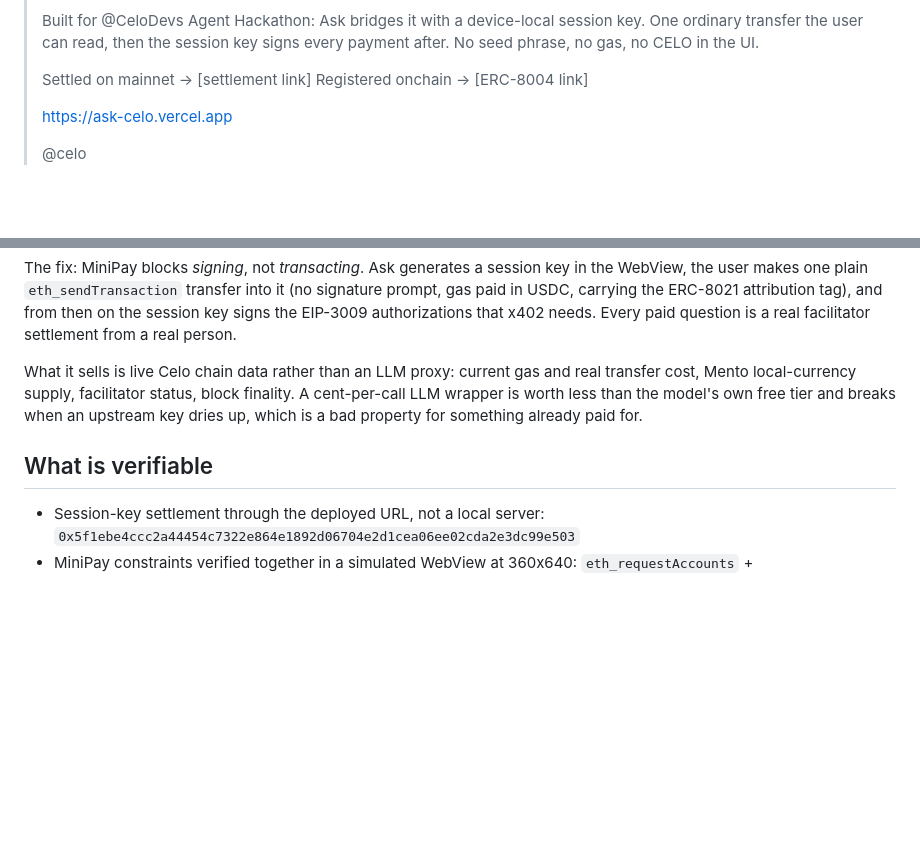
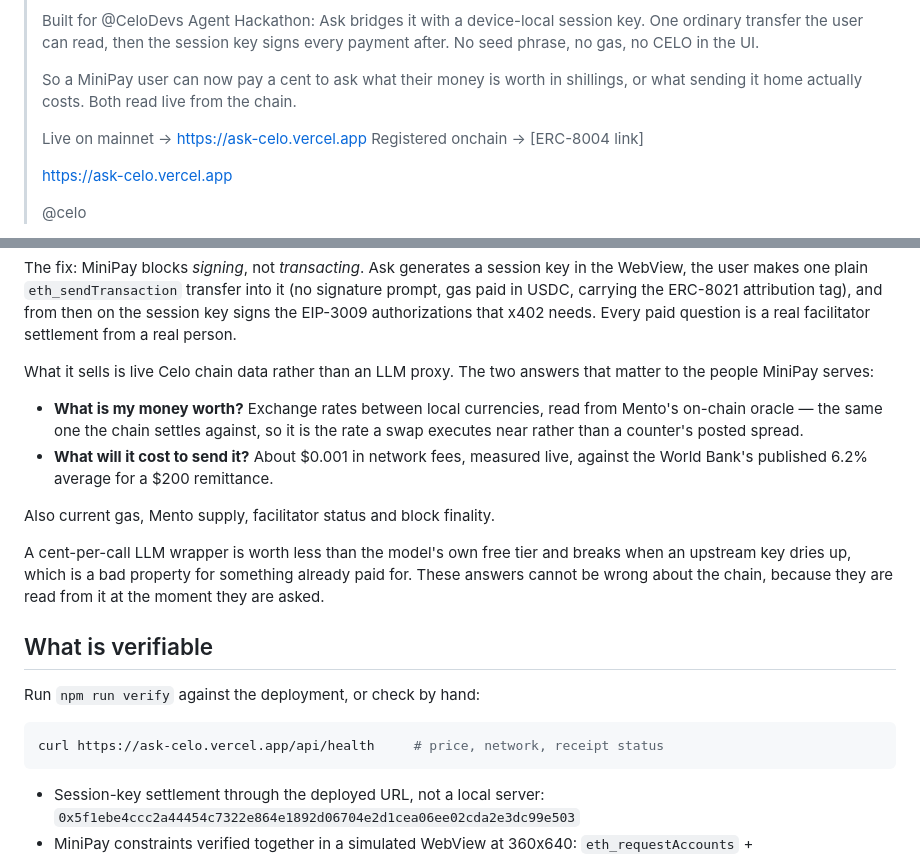
Before and after one commit to kamalbuilds/ask-celo, a Markdown page: docs/SUBMISSION.md, 2 parts joined by grey strips. Drawn GitHub-style; blank space fills up the shorter version.

Commit message:
docs: the submission described a product two pivots old
SUBMISSION.md still said the service sells 'current gas and real transfer
cost, Mento supply, facilitator status, block finality' — the developer
trivia the judgment pass identified as weak customer truth and that FX and
remittance answers replaced. The strongest two things it now does were
absent from the copy a judge would read.

Reordered around the two questions with real stakes for MiniPay's users:
what is my money worth, and what will it cost to send it. Added the
verification commands and the live URL to the X post draft, since 'here is
a thing you can check in ten seconds' is worth more than another claim.

Found by reconciling the docs against the code rather than trusting that
they had kept up.

````diff
--- a/docs/SUBMISSION.md
+++ b/docs/SUBMISSION.md
@@ -15,7 +15,11 @@ x.com. Draft:
 > session key. One ordinary transfer the user can read, then the session key
 > signs every payment after. No seed phrase, no gas, no CELO in the UI.
 >
-> Settled on mainnet → [settlement link]
+> So a MiniPay user can now pay a cent to ask what their money is worth in
+> shillings, or what sending it home actually costs. Both read live from the
+> chain.
+>
+> Live on mainnet → https://ask-celo.vercel.app
 > Registered onchain → [ERC-8004 link]
 >
 > https://ask-celo.vercel.app
@@ -41,13 +45,30 @@ in the WebView, the user makes one plain `eth_sendTransaction` transfer into it
 and from then on the session key signs the EIP-3009 authorizations that x402
 needs. Every paid question is a real facilitator settlement from a real person.
 
-What it sells is live Celo chain data rather than an LLM proxy: current gas and
-real transfer cost, Mento local-currency supply, facilitator status, block
-finality. A cent-per-call LLM wrapper is worth less than the model's own free
-tier and breaks when an upstream key dries up, which is a bad property for
-something already paid for.
+What it sells is live Celo chain data rather than an LLM proxy. The two answers
+that matter to the people MiniPay serves:
+
+- **What is my money worth?** Exchange rates between local currencies, read from
+  Mento's on-chain oracle — the same one the chain settles against, so it is the
+  rate a swap executes near rather than a counter's posted spread.
+- **What will it cost to send it?** About $0.001 in network fees, measured live,
+  against the World Bank's published 6.2% average for a $200 remittance.
+
+Also current gas, Mento supply, facilitator status and block finality.
+
+A cent-per-call LLM wrapper is worth less than the model's own free tier and
+breaks when an upstream key dries up, which is a bad property for something
+already paid for. These answers cannot be wrong about the chain, because they
+are read from it at the moment they are asked.
 
 ## What is verifiable
+
+Run `npm run verify` against the deployment, or check by hand:
+
+```bash
+curl https://ask-celo.vercel.app/api/health     # price, network, receipt status
+```
+
 
 - Session-key settlement through the deployed URL, not a local server:
   `0x5f1ebe4ccc2a44454c7322e864e1892d06704e2d1cea06ee02cda2e3dc99e503`
````
